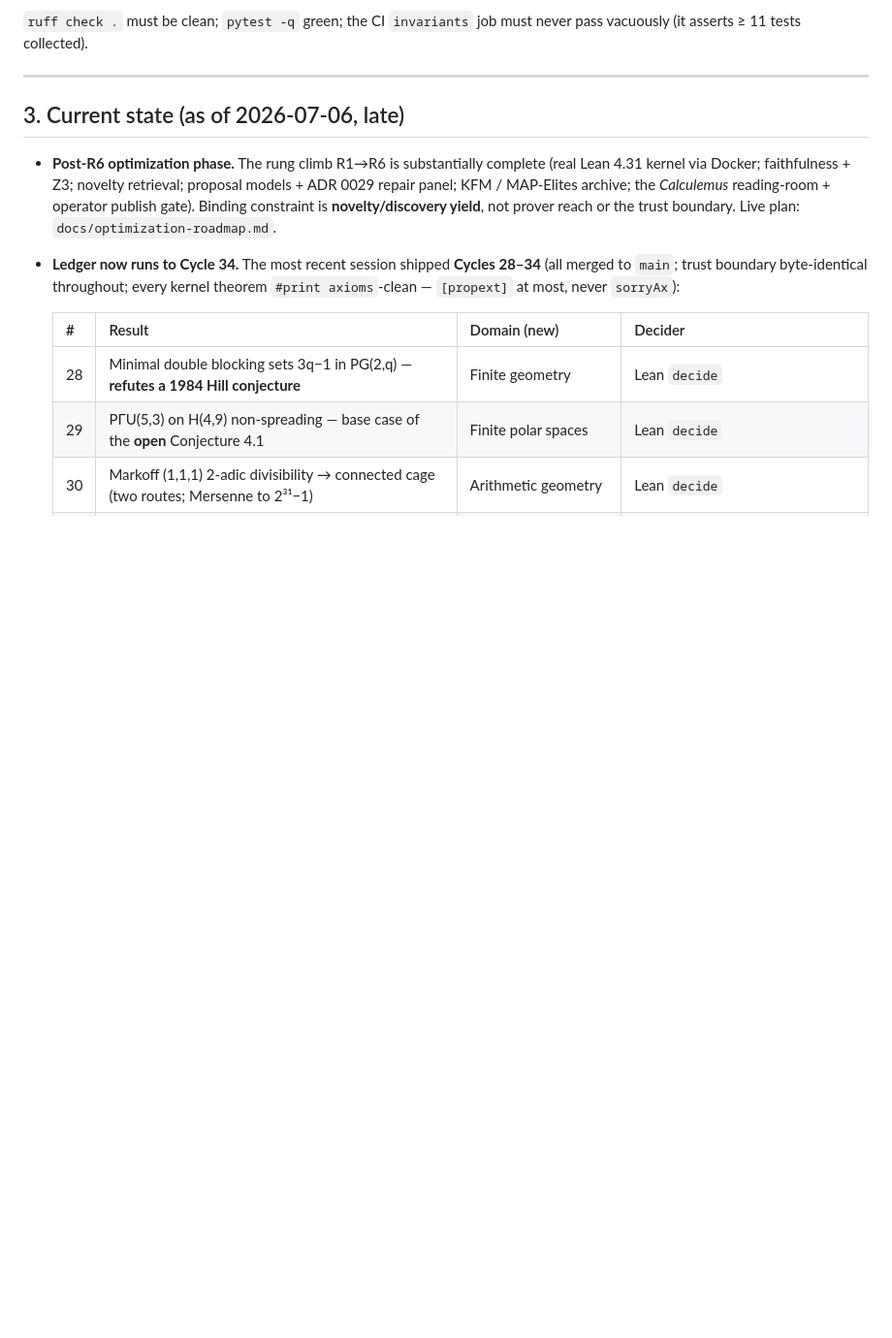
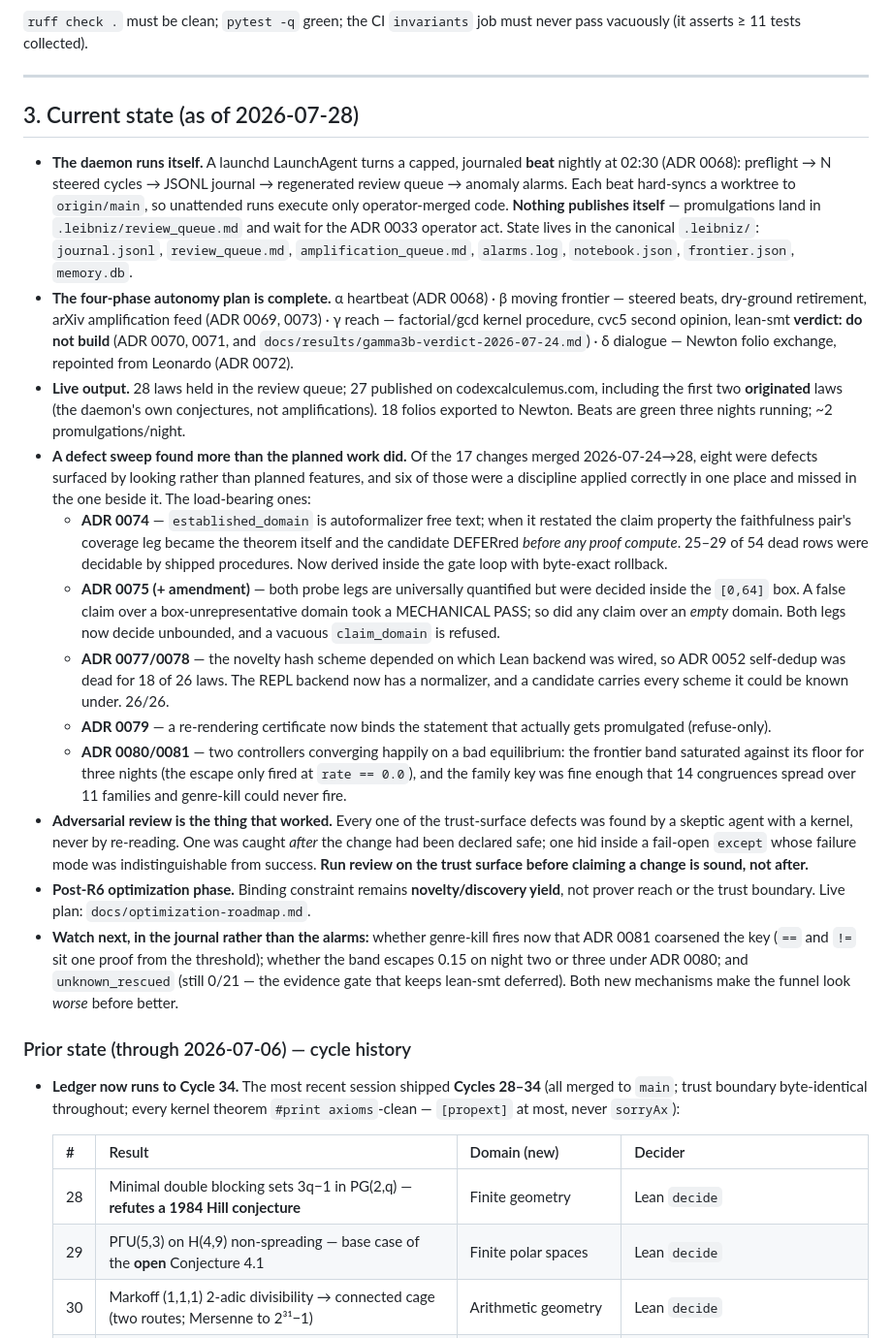
Before and after one commit to elementalcollision/leibniz-daemon, a Markdown page: HANDOFF-NEXT.md, the part around the change. Shown at 97% size. GitHub-like rendering; blank space fills up the shorter version.

Commit message:
docs: update status through 2026-07-28 (autonomy plan complete; the defect sweep) (#401)
HANDOFF-NEXT.md section 3 was 22 days stale and predated the heartbeat, the
four-phase autonomy plan, and the ADR 0068-0081 sweep. Rewritten for the current
state; the prior cycle-history tables are kept below it as history.

CLAUDE.md gains two bullets: the daemon now runs itself nightly (publication
still the operator's ADR 0033 act), and adversarial review is a STANDING gate on
the trust surface — every trust-edge defect in the sweep came from a skeptic
agent with a kernel, never from re-reading, and one surfaced after the change had
been declared safe.

Docs only.

Co-authored-by: Claude Fable 5 <noreply@anthropic.com>

```diff
--- a/HANDOFF-NEXT.md
+++ b/HANDOFF-NEXT.md
@@ -76,13 +76,56 @@ vacuously (it asserts ≥ 11 tests collected).
 
 ---
 
-## 3. Current state (as of 2026‑07‑06, late)
+## 3. Current state (as of 2026‑07‑28)
 
-- **Post‑R6 optimization phase.** The rung climb R1→R6 is substantially complete (real Lean
-  4.31 kernel via Docker; faithfulness + Z3; novelty retrieval; proposal models + ADR 0029
-  repair panel; KFM / MAP‑Elites archive; the *Calculemus* reading‑room + operator publish
-  gate). Binding constraint is **novelty/discovery yield**, not prover reach or the trust
-  boundary. Live plan: `docs/optimization-roadmap.md`.
+- **The daemon runs itself.** A launchd LaunchAgent turns a capped, journaled **beat** nightly at
+  02:30 (ADR 0068): preflight → N steered cycles → JSONL journal → regenerated review queue →
+  anomaly alarms. Each beat hard‑syncs a worktree to `origin/main`, so unattended runs execute
+  only operator‑merged code. **Nothing publishes itself** — promulgations land in
+  `.leibniz/review_queue.md` and wait for the ADR 0033 operator act. State lives in the canonical
+  `.leibniz/`: `journal.jsonl`, `review_queue.md`, `amplification_queue.md`, `alarms.log`,
+  `notebook.json`, `frontier.json`, `memory.db`.
+- **The four‑phase autonomy plan is complete.** α heartbeat (ADR 0068) · β moving frontier —
+  steered beats, dry‑ground retirement, arXiv amplification feed (ADR 0069, 0073) · γ reach —
+  factorial/gcd kernel procedure, cvc5 second opinion, lean‑smt **verdict: do not build** (ADR
+  0070, 0071, and `docs/results/gamma3b-verdict-2026-07-24.md`) · δ dialogue — Newton folio
+  exchange, repointed from Leonardo (ADR 0072).
+- **Live output.** 28 laws held in the review queue; 27 published on codexcalculemus.com,
+  including the first two **originated** laws (the daemon's own conjectures, not amplifications).
+  18 folios exported to Newton. Beats are green three nights running; ~2 promulgations/night.
+- **A defect sweep found more than the planned work did.** Of the 17 changes merged 2026‑07‑24→28,
+  eight were defects surfaced by looking rather than planned features, and six of those were a
+  discipline applied correctly in one place and missed in the one beside it. The load‑bearing ones:
+  - **ADR 0074** — `established_domain` is autoformalizer free text; when it restated the claim
+    property the faithfulness pair's coverage leg became the theorem itself and the candidate
+    DEFERred *before any proof compute*. 25–29 of 54 dead rows were decidable by shipped
+    procedures. Now derived inside the gate loop with byte‑exact rollback.
+  - **ADR 0075 (+ amendment)** — both probe legs are universally quantified but were decided
+    inside the `[0,64]` box. A false claim over a box‑unrepresentative domain took a MECHANICAL
+    PASS; so did any claim over an *empty* domain. Both legs now decide unbounded, and a vacuous
+    `claim_domain` is refused.
+  - **ADR 0077/0078** — the novelty hash scheme depended on which Lean backend was wired, so ADR
+    0052 self‑dedup was dead for 18 of 26 laws. The REPL backend now has a normalizer, and a
+    candidate carries every scheme it could be known under. 26/26.
+  - **ADR 0079** — a re‑rendering certificate now binds the statement that actually gets
+    promulgated (refuse‑only).
+  - **ADR 0080/0081** — two controllers converging happily on a bad equilibrium: the frontier band
+    saturated against its floor for three nights (the escape only fired at `rate == 0.0`), and the
+    family key was fine enough that 14 congruences spread over 11 families and genre‑kill could
+    never fire.
+- **Adversarial review is the thing that worked.** Every one of the trust‑surface defects was found
+  by a skeptic agent with a kernel, never by re‑reading. One was caught *after* the change had been
+  declared safe; one hid inside a fail‑open `except` whose failure mode was indistinguishable from
+  success. **Run review on the trust surface before claiming a change is sound, not after.**
+- **Post‑R6 optimization phase.** Binding constraint remains **novelty/discovery yield**, not prover
+  reach or the trust boundary. Live plan: `docs/optimization-roadmap.md`.
+- **Watch next, in the journal rather than the alarms:** whether genre‑kill fires now that ADR 0081
+  coarsened the key (`==` and `!=` sit one proof from the threshold); whether the band escapes 0.15
+  on night two or three under ADR 0080; and `unknown_rescued` (still 0/21 — the evidence gate that
+  keeps lean‑smt deferred). Both new mechanisms make the funnel look *worse* before better.
+
+### Prior state (through 2026‑07‑06) — cycle history
+
 - **Ledger now runs to Cycle 34.** The most recent session shipped **Cycles 28–34** (all
   merged to `main`; trust boundary byte‑identical throughout; every kernel theorem
   `#print axioms`‑clean — `[propext]` at most, never `sorryAx`):
```
Also changed, not shown: CLAUDE.md (+8 -0 lines).
